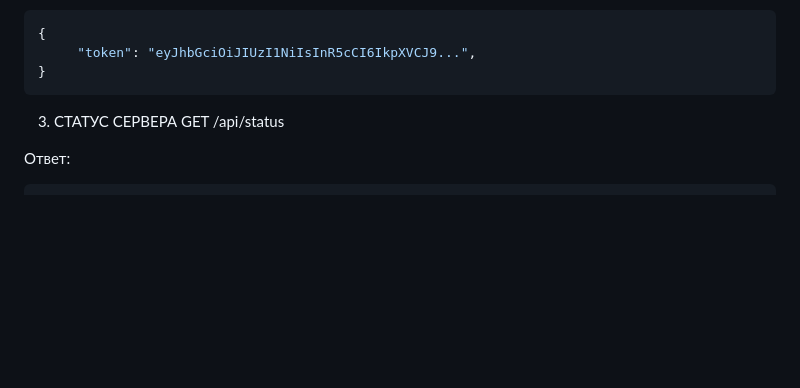
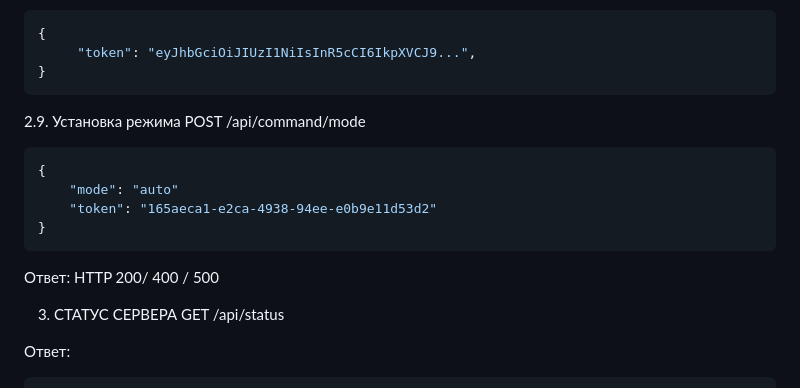
Before and after one commit to GreenEye-AI/GreenEyeAI-Server, a Markdown page: API3.0.md, the part around the change. Rendered like a GitHub page; blank space fills up the shorter version.

````diff
--- a/API3.0.md
+++ b/API3.0.md
@@ -258,6 +258,20 @@ POST/api/admin/make_photo
 }
 ```
 
+
+2.9. Установка режима
+POST /api/command/mode
+
+```json
+{
+	"mode": "auto"
+	"token": "165aeca1-e2ca-4938-94ee-e0b9e11d53d2"
+}
+```
+
+Ответ: HTTP 200/ 400 / 500
+
+
 3. СТАТУС СЕРВЕРА
 GET /api/status
 
````
